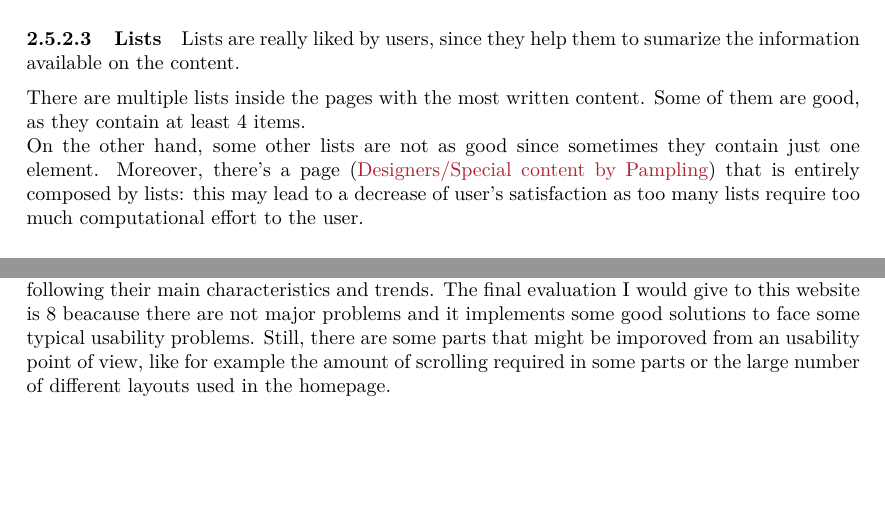
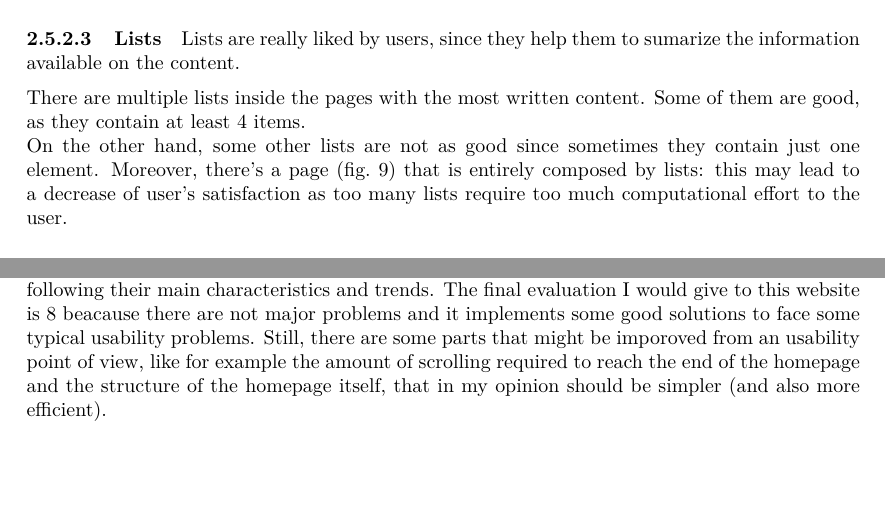
Before and after one commit to Nikura3/WIM-project, a LaTeX document (src/relazione.tex, which reads src/homepage.tex, src/valutazione.tex): two parts of pages 11 and 20 of 20, joined at a grey line, cut so that both start at the same text. Compiled offline with pdfLaTeX.

Commit message:
fix: final version

```diff
--- a/src/homepage.tex
+++ b/src/homepage.tex
@@ -222,6 +222,6 @@ Lists are really liked by users, since they help them to sumarize the informatio
 There are multiple lists inside the pages with the most written content. Some of them are good, as they contain
 at least 4 items. \\
 On the other hand, some other lists are not as good since sometimes they contain just one element.
-Moreover, there's a page (\href{https://www.pampling.com/}{Designers/Special content by Pampling}) that is
+Moreover, there's a page (\cref{fig:lists}) that is
 entirely composed by lists: this may lead to a decrease of user's satisfaction as too many lists require too much computational
 effort to the user.
--- a/src/valutazione.tex
+++ b/src/valutazione.tex
@@ -4,4 +4,5 @@ following their main characteristics and trends.
 The final evaluation I would give to this website is 8 beacause there are not major problems and
 it implements some good solutions to face some typical usability problems. Still, there are some
 parts that might be imporoved from an usability point of view, like for example the amount of scrolling
-required in some parts or the large number of different layouts used in the homepage.
+required to reach the end of the homepage and the structure of the homepage itself, that in my opinion
+should be simpler (and also more efficient).
```
Also changed, not shown: src/images/lists.png (added), src/homepage.tex (9 more changed lines), 7 other files.
